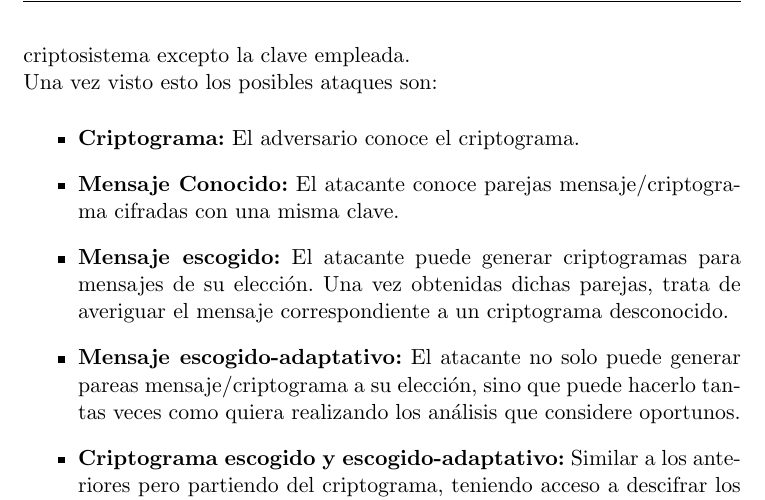
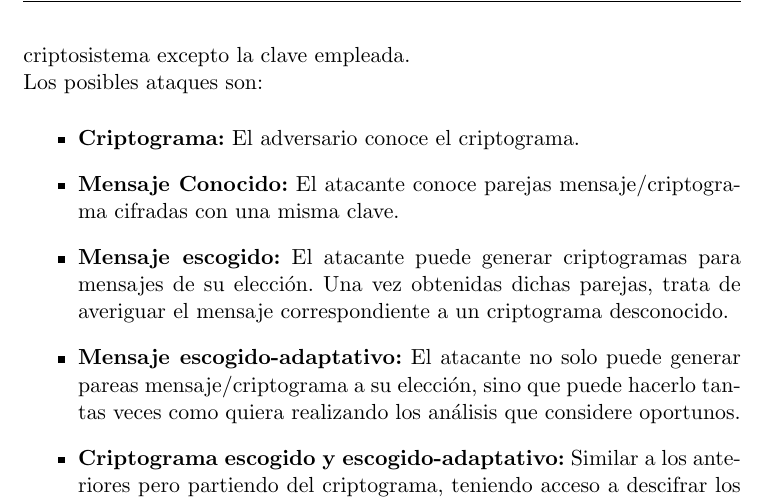
Before and after one commit to luistf24/TFG, a LaTeX thesis (proyecto.tex, which reads capitulos/02_Criptografia.tex): part of page 8 of 35, cut so that both start at the same text. Compiled offline with pdfLaTeX.

Commit message:
No se redactar

```diff
--- a/capitulos/02_Criptografia.tex
+++ b/capitulos/02_Criptografia.tex
@@ -16,7 +16,7 @@ Los principales objetivos que debe cumplir todos los criptosistemas son:
 \end{itemize}
 
 Para hablar de los ataques supondremos que se sigue el principio de \emph{Kerckhoffs} el cual establece que el adversario conoce todos los detalles del criptosistema excepto la clave empleada.\\
-Una vez visto esto los posibles ataques son:
+Los posibles ataques son:
 \begin{itemize}
 		\item \textbf{Criptograma:} El adversario conoce el criptograma.
 		\item \textbf{Mensaje Conocido:} El atacante conoce parejas mensaje/criptograma cifradas con una misma clave.
```
Also changed, not shown: proyecto.pdf.
